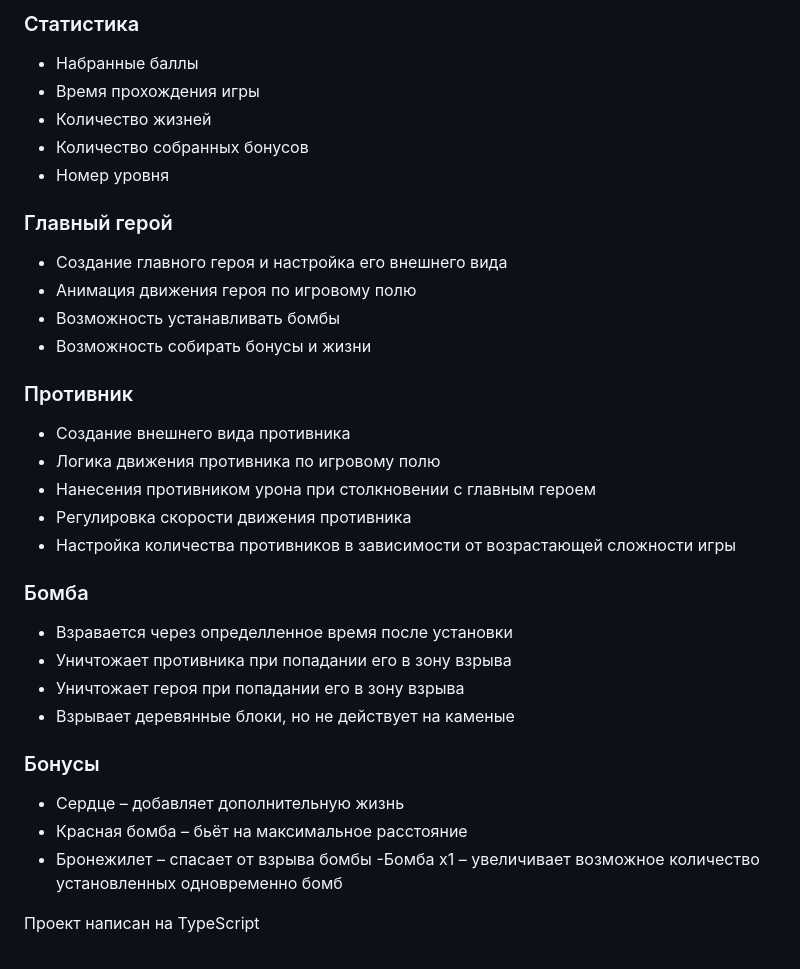
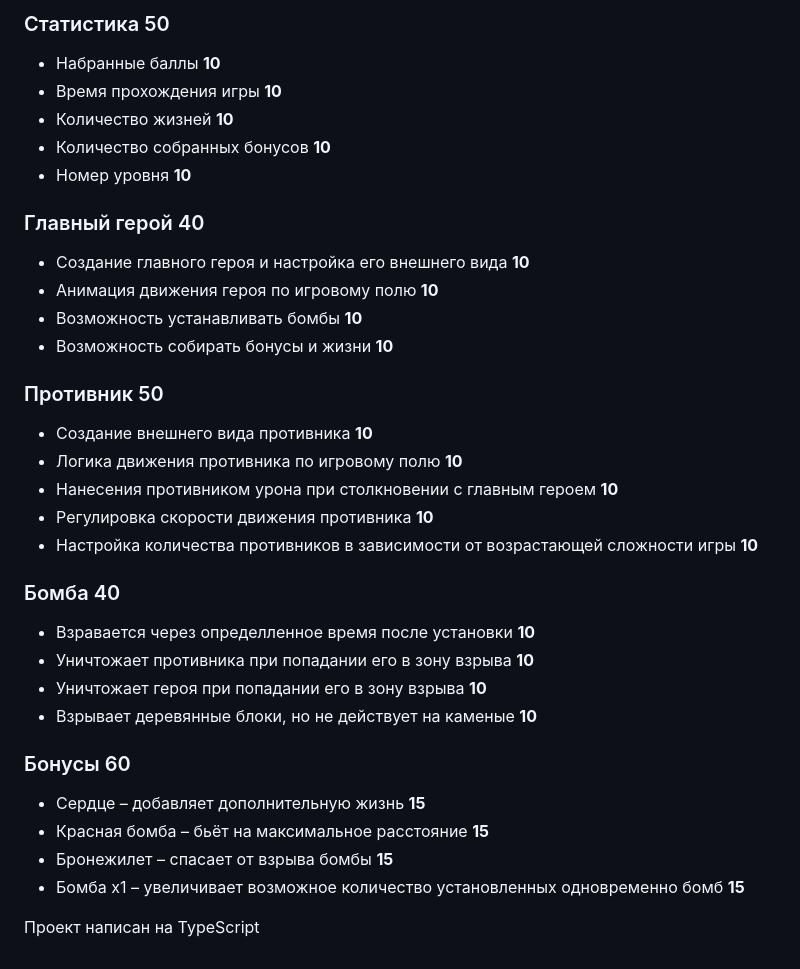
Before and after one commit to HelgaAthame/RSClone, a Markdown page: score.md, the part around the change printed below. Drawn GitHub-style.

Commit message:
doc: score deistributing

```diff
--- a/score.md
+++ b/score.md
@@ -62,34 +62,34 @@
 
-### Статистика
-- Набранные баллы
-- Время прохождения игры
-- Количество жизней
-- Количество собранных бонусов
-- Номер уровня
+### Статистика 50
+- Набранные баллы **10**
+- Время прохождения игры **10**
+- Количество жизней **10**
+- Количество собранных бонусов **10**
+- Номер уровня **10**
 
-### Главный герой
-- Создание главного героя и настройка его внешнего вида
-- Анимация движения героя по игровому полю
-- Возможность устанавливать бомбы
-- Возможность собирать бонусы и жизни
+### Главный герой 40
+- Создание главного героя и настройка его внешнего вида **10**
+- Анимация движения героя по игровому полю **10**
+- Возможность устанавливать бомбы **10**
+- Возможность собирать бонусы и жизни **10**
 
-### Противник
-- Создание внешнего вида противника
-- Логика движения противника по игровому полю
-- Нанесения противником урона при столкновении с главным героем
-- Регулировка скорости движения противника
-- Настройка количества противников в зависимости от возрастающей сложности игры
+### Противник 50
+- Создание внешнего вида противника **10**
+- Логика движения противника по игровому полю **10**
+- Нанесения противником урона при столкновении с главным героем **10**
+- Регулировка скорости движения противника **10**
+- Настройка количества противников в зависимости от возрастающей сложности игры **10**
 
-### Бомба
-- Взравается через определленное время после установки
-- Уничтожает противника при попадании его в зону взрыва
-- Уничтожает героя при попадании его в зону взрыва
-- Взрывает деревянные блоки, но не действует на каменые
+### Бомба 40
+- Взравается через определленное время после установки **10**
+- Уничтожает противника при попадании его в зону взрыва **10**
+- Уничтожает героя при попадании его в зону взрыва **10**
+- Взрывает деревянные блоки, но не действует на каменые **10**
 
-### Бонусы
-- Сердце – добавляет дополнительную жизнь
-- Красная бомба – бьёт на максимальное расстояние
-- Бронежилет – спасает от взрыва бомбы
--Бомба х1 – увеличивает возможное количество установленных одновременно бомб
+### Бонусы 60
+- Сердце – добавляет дополнительную жизнь **15**
+- Красная бомба – бьёт на максимальное расстояние **15**
+- Бронежилет – спасает от взрыва бомбы **15**
+- Бомба х1 – увеличивает возможное количество установленных одновременно бомб **15**
 
 Проект написан на TypeScript
```
Also changed, not shown: other parts of score.md (+51 -51 lines).
